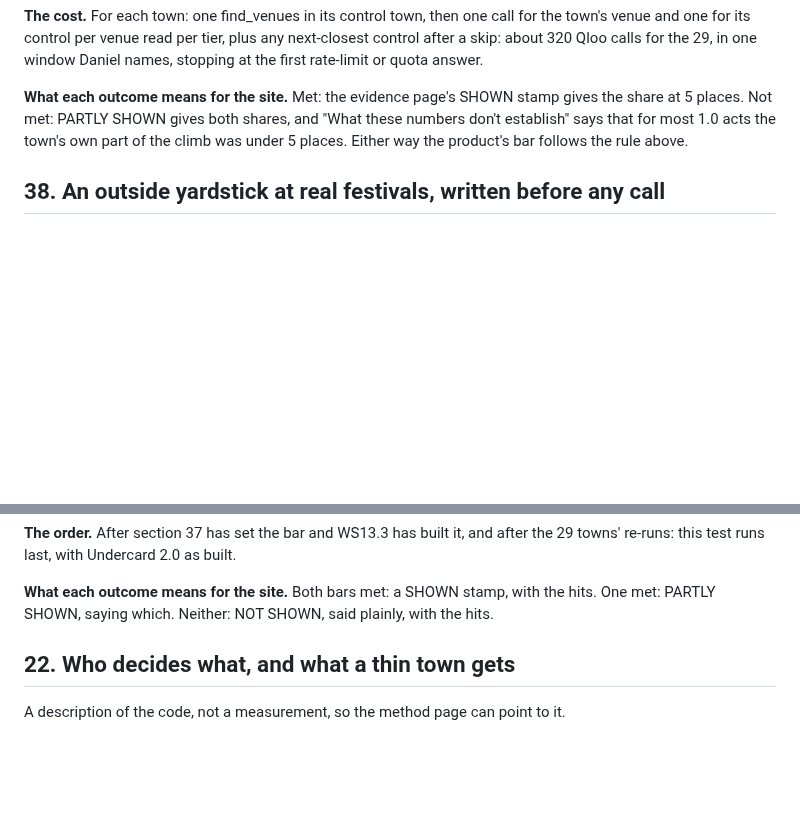
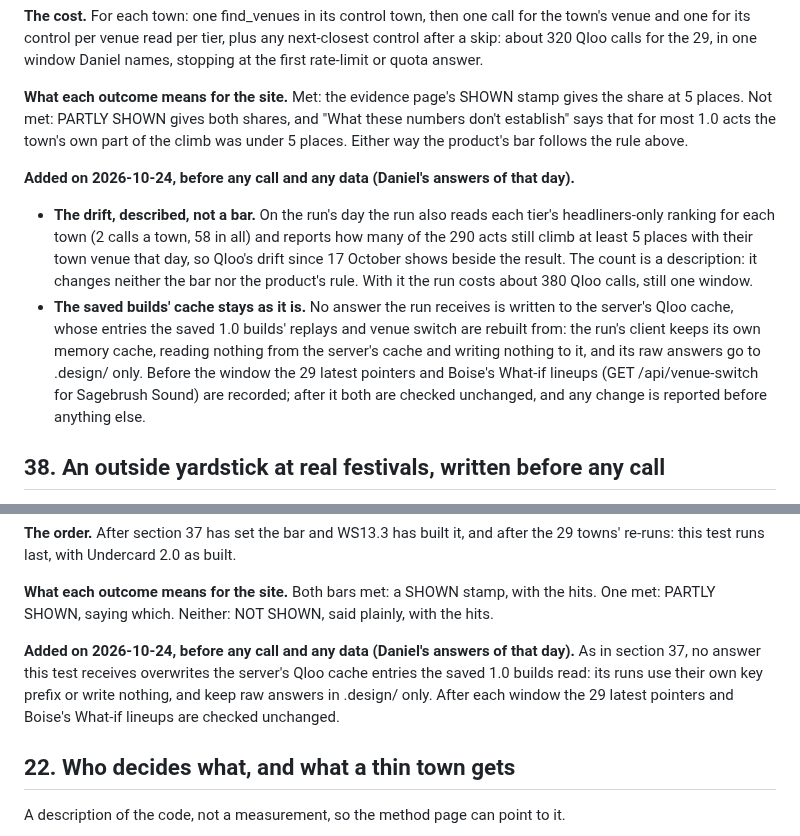
Before and after one commit to danielbutnar/undercard-qloo, a Markdown page: docs/evidence.md, 2 parts joined by grey strips. GitHub-like rendering; blank space fills up the shorter version.

Commit message:
Evidence 37 and 38: dated additions before any data, the drift described and the saved builds' cache kept
Section 37 also reports, as a description and not a bar, how many of the 290 still climb 5 places
with their town venue on the run's day (58 more calls, about 380 in all); neither test writes to
the server's Qloo cache the saved 1.0 builds read, and after each window the 29 pointers and
Boise's What-if lineups are checked unchanged (Daniel, 2026-10-24).

Co-Authored-By: Claude Opus 5.5 <noreply@anthropic.com>

```diff
--- a/docs/evidence.md
+++ b/docs/evidence.md
@@ -850,6 +850,10 @@ Written on 2026-10-24, before any of its calls (Daniel's plan of 23 October, sec
 
 **What each outcome means for the site.** Met: the evidence page's SHOWN stamp gives the share at 5 places. Not met: PARTLY SHOWN gives both shares, and "What these numbers don't establish" says that for most 1.0 acts the town's own part of the climb was under 5 places. Either way the product's bar follows the rule above.
 
+**Added on 2026-10-24, before any call and any data (Daniel's answers of that day).**
+- **The drift, described, not a bar.** On the run's day the run also reads each tier's headliners-only ranking for each town (2 calls a town, 58 in all) and reports how many of the 290 acts still climb at least 5 places with their town venue that day, so Qloo's drift since 17 October shows beside the result. The count is a description: it changes neither the bar nor the product's rule. With it the run costs about 380 Qloo calls, still one window.
+- **The saved builds' cache stays as it is.** No answer the run receives is written to the server's Qloo cache, whose entries the saved 1.0 builds' replays and venue switch are rebuilt from: the run's client keeps its own memory cache, reading nothing from the server's cache and writing nothing to it, and its raw answers go to .design/ only. Before the window the 29 latest pointers and Boise's What-if lineups (GET /api/venue-switch for Sagebrush Sound) are recorded; after it both are checked unchanged, and any change is reported before anything else.
+
 ## 38. An outside yardstick at real festivals, written before any call
 
 Written on 2026-10-24, before any of its calls (Daniel's plan of 23 October, section WS14, and his answers of 24 October). The bars don't change after the results are in. Counts only in this file; names stay in .design/.
@@ -872,6 +876,8 @@ Written on 2026-10-24, before any of its calls (Daniel's plan of 23 October, sec
 **The order.** After section 37 has set the bar and WS13.3 has built it, and after the 29 towns' re-runs: this test runs last, with Undercard 2.0 as built.
 
 **What each outcome means for the site.** Both bars met: a SHOWN stamp, with the hits. One met: PARTLY SHOWN, saying which. Neither: NOT SHOWN, said plainly, with the hits.
+
+**Added on 2026-10-24, before any call and any data (Daniel's answers of that day).** As in section 37, no answer this test receives overwrites the server's Qloo cache entries the saved 1.0 builds read: its runs use their own key prefix or write nothing, and keep raw answers in .design/ only. After each window the 29 latest pointers and Boise's What-if lineups are checked unchanged.
 
 ## 22. Who decides what, and what a thin town gets
 
```
